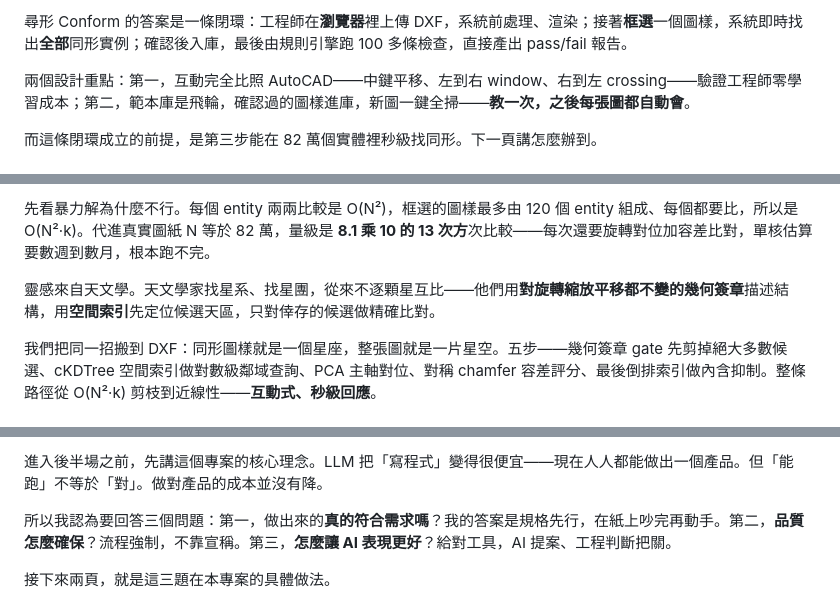
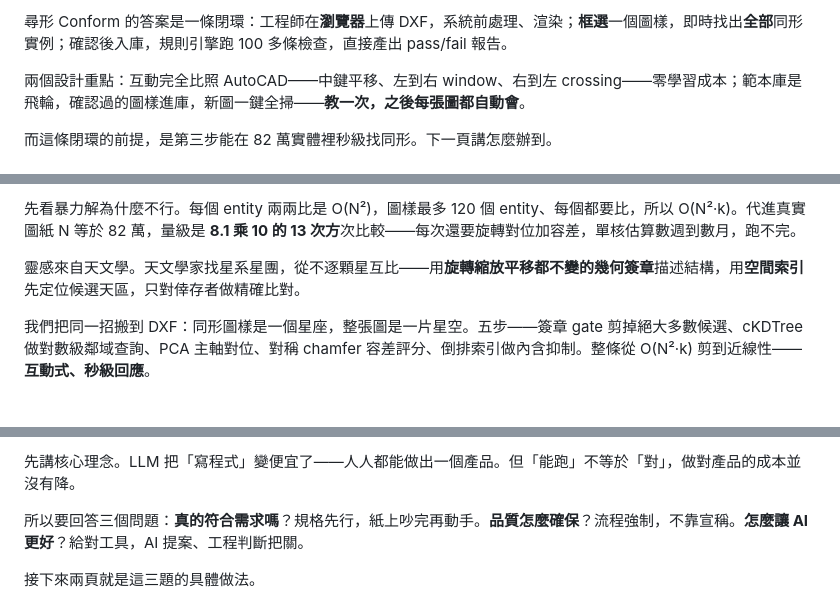
Before and after one commit to yiting-tom/SMDR2, a Markdown page: competition/講稿與QA準備.md, 3 parts joined by grey strips. Drawn GitHub-style.

```diff
--- a/competition/講稿與QA準備.md
+++ b/competition/講稿與QA準備.md
@@ -24,7 +24,7 @@
 
-尋形 Conform 的答案是一條閉環：工程師在**瀏覽器**裡上傳 DXF，系統前處理、渲染；接著**框選**一個圖樣，系統即時找出**全部**同形實例；確認後入庫，最後由規則引擎跑 100 多條檢查，直接產出 pass/fail 報告。
+尋形 Conform 的答案是一條閉環：工程師在**瀏覽器**上傳 DXF，系統前處理、渲染；**框選**一個圖樣，即時找出**全部**同形實例；確認後入庫，規則引擎跑 100 多條檢查，直接產出 pass/fail 報告。
 
-兩個設計重點：第一，互動完全比照 AutoCAD——中鍵平移、左到右 window、右到左 crossing——驗證工程師零學習成本；第二，範本庫是飛輪，確認過的圖樣進庫，新圖一鍵全掃——**教一次，之後每張圖都自動會**。
+兩個設計重點：互動完全比照 AutoCAD——中鍵平移、左到右 window、右到左 crossing——零學習成本；範本庫是飛輪，確認過的圖樣進庫，新圖一鍵全掃——**教一次，之後每張圖都自動會**。
 
-而這條閉環成立的前提，是第三步能在 82 萬個實體裡秒級找同形。下一頁講怎麼辦到。
+而這條閉環的前提，是第三步能在 82 萬實體裡秒級找同形。下一頁講怎麼辦到。
 
@@ -32,7 +32,7 @@
 
-先看暴力解為什麼不行。每個 entity 兩兩比較是 O(N²)，框選的圖樣最多由 120 個 entity 組成、每個都要比，所以是 O(N²·k)。代進真實圖紙 N 等於 82 萬，量級是 **8.1 乘 10 的 13 次方**次比較——每次還要旋轉對位加容差比對，單核估算要數週到數月，根本跑不完。
+先看暴力解為什麼不行。每個 entity 兩兩比是 O(N²)，圖樣最多 120 個 entity、每個都要比，所以 O(N²·k)。代進真實圖紙 N 等於 82 萬，量級是 **8.1 乘 10 的 13 次方**次比較——每次還要旋轉對位加容差，單核估算數週到數月，跑不完。
 
-靈感來自天文學。天文學家找星系、找星團，從來不逐顆星互比——他們用**對旋轉縮放平移都不變的幾何簽章**描述結構，用**空間索引**先定位候選天區，只對倖存的候選做精確比對。
+靈感來自天文學。天文學家找星系星團，從不逐顆星互比——用**旋轉縮放平移都不變的幾何簽章**描述結構，用**空間索引**先定位候選天區，只對倖存者做精確比對。
 
-我們把同一招搬到 DXF：同形圖樣就是一個星座，整張圖就是一片星空。五步——幾何簽章 gate 先剪掉絕大多數候選、cKDTree 空間索引做對數級鄰域查詢、PCA 主軸對位、對稱 chamfer 容差評分、最後倒排索引做內含抑制。整條路徑從 O(N²·k) 剪枝到近線性——**互動式、秒級回應**。
+我們把同一招搬到 DXF：同形圖樣是一個星座，整張圖是一片星空。五步——簽章 gate 剪掉絕大多數候選、cKDTree 做對數級鄰域查詢、PCA 主軸對位、對稱 chamfer 容差評分、倒排索引做內含抑制。整條從 O(N²·k) 剪到近線性——**互動式、秒級回應**。
 
@@ -52,7 +52,7 @@
 
-進入後半場之前，先講這個專案的核心理念。LLM 把「寫程式」變得很便宜——現在人人都能做出一個產品。但「能跑」不等於「對」。做對產品的成本並沒有降。
+先講核心理念。LLM 把「寫程式」變便宜了——人人都能做出一個產品。但「能跑」不等於「對」，做對產品的成本並沒有降。
 
-所以我認為要回答三個問題：第一，做出來的**真的符合需求嗎**？我的答案是規格先行，在紙上吵完再動手。第二，**品質怎麼確保**？流程強制，不靠宣稱。第三，**怎麼讓 AI 表現更好**？給對工具，AI 提案、工程判斷把關。
+所以要回答三個問題：**真的符合需求嗎**？規格先行，紙上吵完再動手。**品質怎麼確保**？流程強制，不靠宣稱。**怎麼讓 AI 更好**？給對工具，AI 提案、工程判斷把關。
 
-接下來兩頁，就是這三題在本專案的具體做法。
+接下來兩頁就是這三題的具體做法。
 
```
Also changed, not shown: other parts of competition/講稿與QA準備.md (+26 -28 lines).
